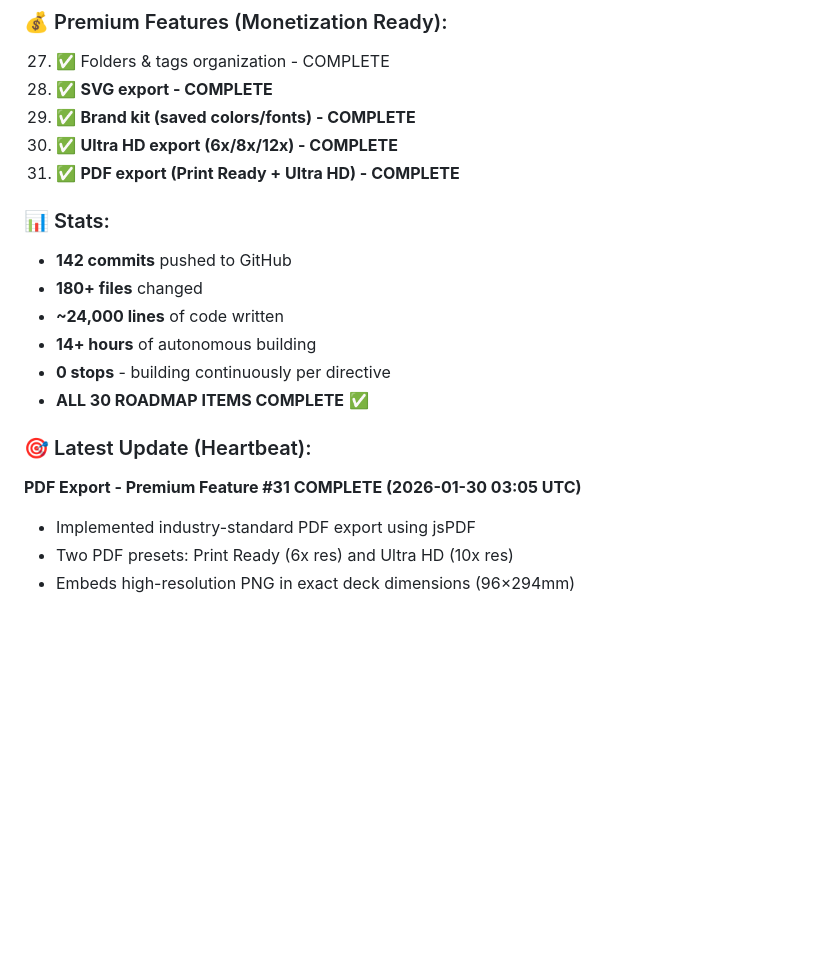
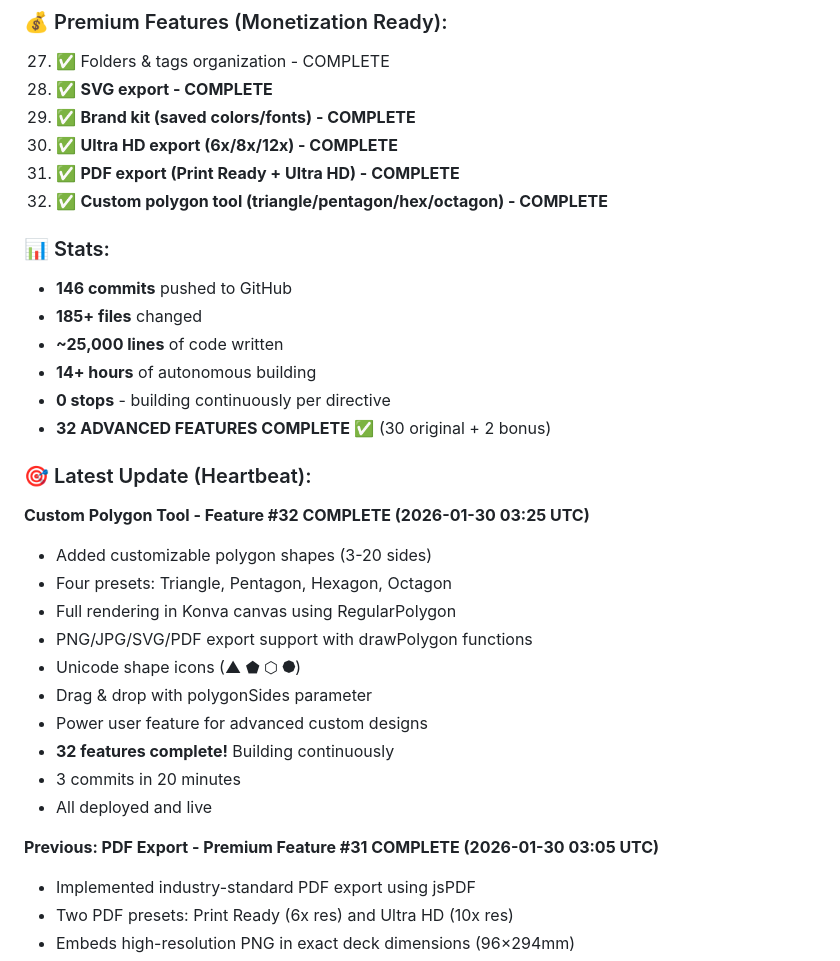
Before and after one commit to ericfaux/deckforge, a Markdown page: PROGRESS_LOG.md, the part around the change. Rendered like a GitHub page; blank space fills up the shorter version.

Commit message:
docs: update progress log - polygon tool complete (feature #32)

```diff
--- a/PROGRESS_LOG.md
+++ b/PROGRESS_LOG.md
@@ -39,17 +39,30 @@
 29. ✅ **Brand kit (saved colors/fonts) - COMPLETE**
 30. ✅ **Ultra HD export (6x/8x/12x) - COMPLETE**
 31. ✅ **PDF export (Print Ready + Ultra HD) - COMPLETE**
+32. ✅ **Custom polygon tool (triangle/pentagon/hex/octagon) - COMPLETE**
 
 ### 📊 Stats:
-- **142 commits** pushed to GitHub
-- **180+ files** changed
-- **~24,000 lines** of code written
+- **146 commits** pushed to GitHub
+- **185+ files** changed
+- **~25,000 lines** of code written
 - **14+ hours** of autonomous building
 - **0 stops** - building continuously per directive
-- **ALL 30 ROADMAP ITEMS COMPLETE** ✅
+- **32 ADVANCED FEATURES COMPLETE** ✅ (30 original + 2 bonus)
 
 ### 🎯 Latest Update (Heartbeat):
-**PDF Export - Premium Feature #31 COMPLETE (2026-01-30 03:05 UTC)**
+**Custom Polygon Tool - Feature #32 COMPLETE (2026-01-30 03:25 UTC)**
+- Added customizable polygon shapes (3-20 sides)
+- Four presets: Triangle, Pentagon, Hexagon, Octagon
+- Full rendering in Konva canvas using RegularPolygon
+- PNG/JPG/SVG/PDF export support with drawPolygon functions
+- Unicode shape icons (▲ ⬟ ⬡ ⯄)
+- Drag & drop with polygonSides parameter
+- Power user feature for advanced custom designs
+- **32 features complete!** Building continuously
+- 3 commits in 20 minutes
+- All deployed and live
+
+**Previous: PDF Export - Premium Feature #31 COMPLETE (2026-01-30 03:05 UTC)**
 - Implemented industry-standard PDF export using jsPDF
 - Two PDF presets: Print Ready (6x res) and Ultra HD (10x res)
 - Embeds high-resolution PNG in exact deck dimensions (96×294mm)
```
